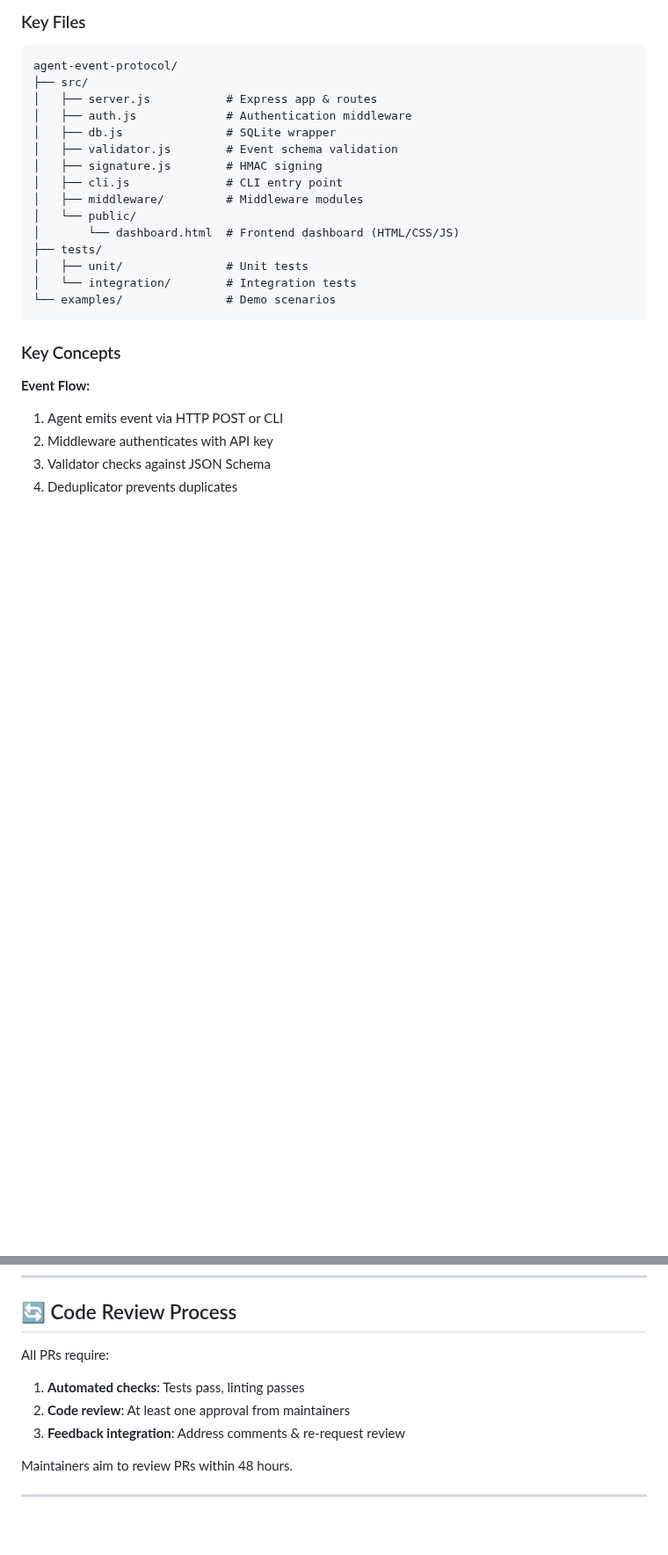
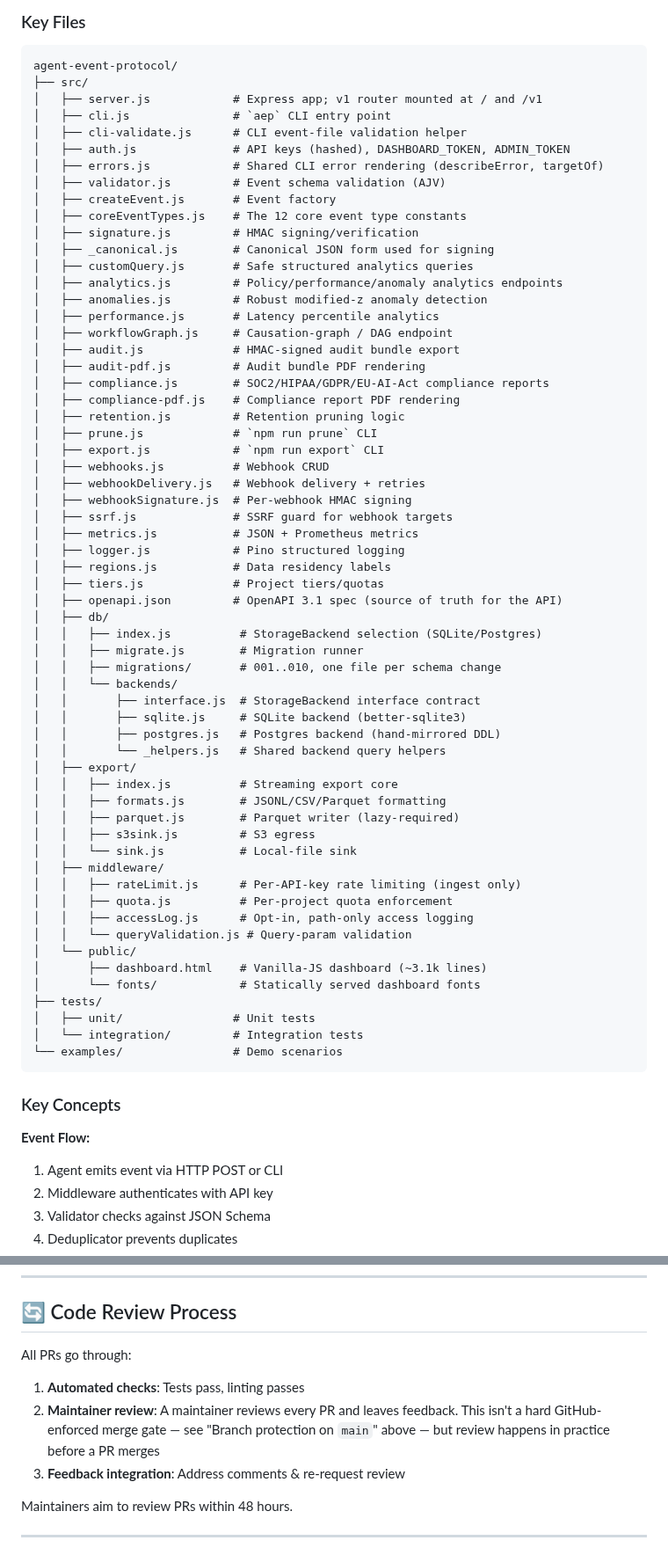
Before and after one commit to surpradhan/agent-event-protocol, a Markdown page: CONTRIBUTING.md, 2 parts joined by grey strips. Shown at 88% size. Rendered like a GitHub page; blank space fills up the shorter version.

Commit message:
docs(contributing): sync pivot narrative, review process, and file tree with reality
Four fixes, all editorial consistency against this file's own content
and the governing ROADMAP_OTEL_CONVERGENCE.md:

- Add a "Project direction" callout near the top, matching README.md's
  format, so contributors immediately see which components take
  feature contributions (Python SDK, otelbridge/) vs bugfix-only
  (server/dashboard/operator, Go/Node SDKs) — this file previously had
  no mention of the OTel-convergence pivot at all.
- Regenerate the "Key Files" tree against the real src/ directory: the
  old tree named a nonexistent src/db.js and was missing ~25 real
  files (src/db/, src/export/, src/errors.js, audit/compliance
  modules, etc.).
- Reword "Code Review Process" to stop contradicting "Branch
  protection on main" a few sections above: the latter (independently
  verified against ci.yml via the drift-guard) says review isn't a
  hard merge gate, while the former said a flat "at least one
  approval ... required". Now both say the same thing.
- Drop the leftover "[TODO: contact email for partnerships]" line —
  not load-bearing for the Community section, and a real address
  can't be fabricated.

````diff
--- a/CONTRIBUTING.md
+++ b/CONTRIBUTING.md
@@ -213,19 +215,64 @@ Look for issues tagged with `good-first-issue` label on GitHub:
 ```
 agent-event-protocol/
 ├── src/
-│   ├── server.js           # Express app & routes
-│   ├── auth.js             # Authentication middleware
-│   ├── db.js               # SQLite wrapper
-│   ├── validator.js        # Event schema validation
-│   ├── signature.js        # HMAC signing
-│   ├── cli.js              # CLI entry point
-│   ├── middleware/         # Middleware modules
+│   ├── server.js            # Express app; v1 router mounted at / and /v1
+│   ├── cli.js               # `aep` CLI entry point
+│   ├── cli-validate.js      # CLI event-file validation helper
+│   ├── auth.js              # API keys (hashed), DASHBOARD_TOKEN, ADMIN_TOKEN
+│   ├── errors.js            # Shared CLI error rendering (describeError, targetOf)
+│   ├── validator.js         # Event schema validation (AJV)
+│   ├── createEvent.js       # Event factory
+│   ├── coreEventTypes.js    # The 12 core event type constants
+│   ├── signature.js         # HMAC signing/verification
+│   ├── _canonical.js        # Canonical JSON form used for signing
+│   ├── customQuery.js       # Safe structured analytics queries
+│   ├── analytics.js         # Policy/performance/anomaly analytics endpoints
+│   ├── anomalies.js         # Robust modified-z anomaly detection
+│   ├── performance.js       # Latency percentile analytics
+│   ├── workflowGraph.js     # Causation-graph / DAG endpoint
+│   ├── audit.js             # HMAC-signed audit bundle export
+│   ├── audit-pdf.js         # Audit bundle PDF rendering
+│   ├── compliance.js        # SOC2/HIPAA/GDPR/EU-AI-Act compliance reports
+│   ├── compliance-pdf.js    # Compliance report PDF rendering
+│   ├── retention.js         # Retention pruning logic
+│   ├── prune.js             # `npm run prune` CLI
+│   ├── export.js            # `npm run export` CLI
+│   ├── webhooks.js          # Webhook CRUD
+│   ├── webhookDelivery.js   # Webhook delivery + retries
+│   ├── webhookSignature.js  # Per-webhook HMAC signing
+│   ├── ssrf.js              # SSRF guard for webhook targets
+│   ├── metrics.js           # JSON + Prometheus metrics
+│   ├── logger.js            # Pino structured logging
+│   ├── regions.js           # Data residency labels
+│   ├── tiers.js             # Project tiers/quotas
+│   ├── openapi.json         # OpenAPI 3.1 spec (source of truth for the API)
+│   ├── db/
+│   │   ├── index.js          # StorageBackend selection (SQLite/Postgres)
+│   │   ├── migrate.js        # Migration runner
+│   │   ├── migrations/       # 001..010, one file per schema change
+│   │   └── backends/
+│   │       ├── interface.js  # StorageBackend interface contract
+│   │       ├── sqlite.js     # SQLite backend (better-sqlite3)
+│   │       ├── postgres.js   # Postgres backend (hand-mirrored DDL)
+│   │       └── _helpers.js   # Shared backend query helpers
+│   ├── export/
+│   │   ├── index.js          # Streaming export core
+│   │   ├── formats.js        # JSONL/CSV/Parquet formatting
+│   │   ├── parquet.js        # Parquet writer (lazy-required)
+│   │   ├── s3sink.js         # S3 egress
+│   │   └── sink.js           # Local-file sink
+│   ├── middleware/
+│   │   ├── rateLimit.js      # Per-API-key rate limiting (ingest only)
+│   │   ├── quota.js          # Per-project quota enforcement
+│   │   ├── accessLog.js      # Opt-in, path-only access logging
+│   │   └── queryValidation.js # Query-param validation
 │   └── public/
-│       └── dashboard.html  # Frontend dashboard (HTML/CSS/JS)
+│       ├── dashboard.html    # Vanilla-JS dashboard (~3.1k lines)
+│       └── fonts/            # Statically served dashboard fonts
 ├── tests/
-│   ├── unit/               # Unit tests
-│   └── integration/        # Integration tests
-└── examples/               # Demo scenarios
+│   ├── unit/                # Unit tests
+│   └── integration/         # Integration tests
+└── examples/                # Demo scenarios
 ```
 
 ### Key Concepts
@@ -306,9 +353,9 @@ Have questions about the codebase?
 
 ## 🔄 Code Review Process
 
-All PRs require:
+All PRs go through:
 1. **Automated checks**: Tests pass, linting passes
-2. **Code review**: At least one approval from maintainers
+2. **Maintainer review**: A maintainer reviews every PR and leaves feedback. This isn't a hard GitHub-enforced merge gate — see "Branch protection on `main`" above — but review happens in practice before a PR merges
 3. **Feedback integration**: Address comments & re-request review
 
 Maintainers aim to review PRs within 48 hours.
````
Also changed, not shown: other parts of CONTRIBUTING.md (+2 -1 lines).
